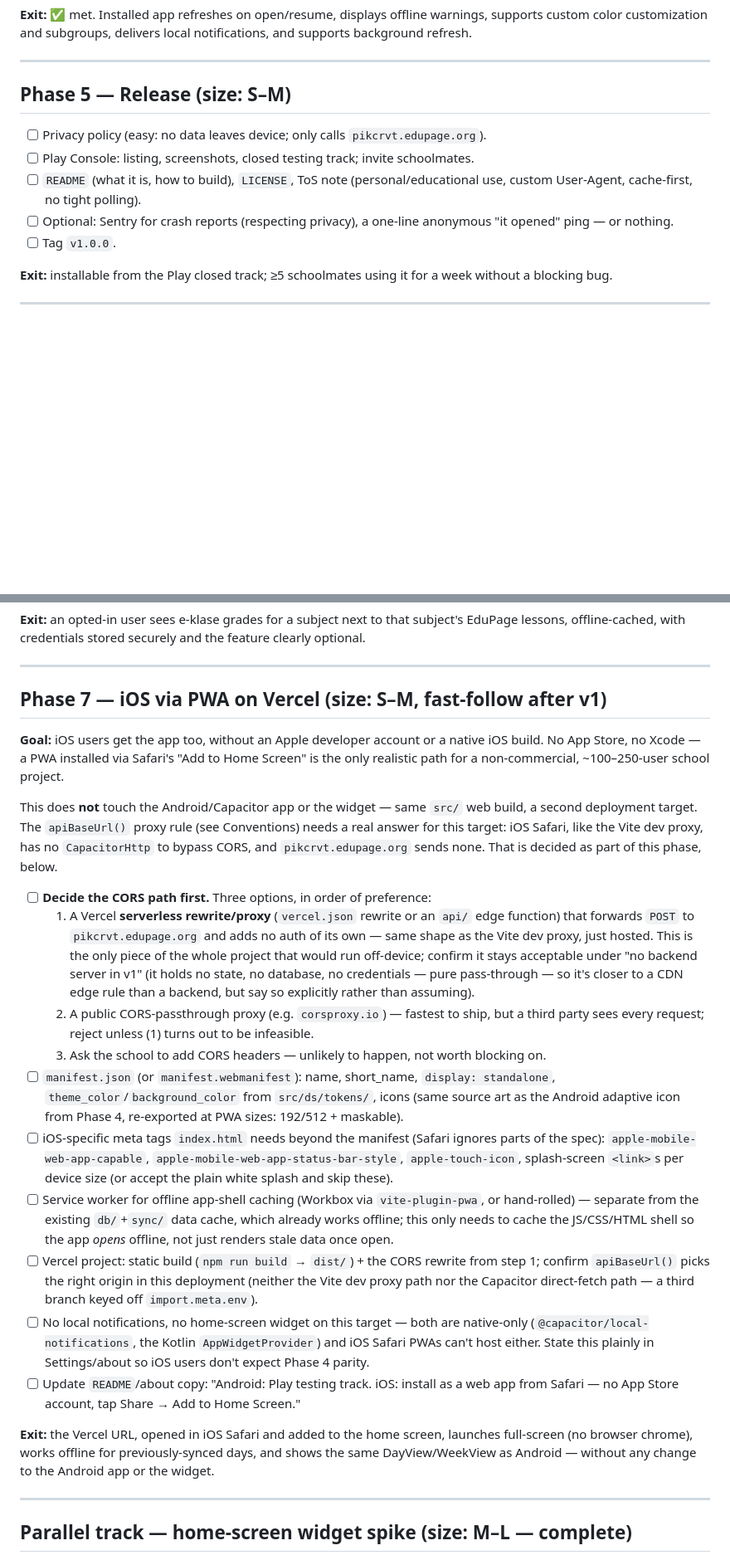
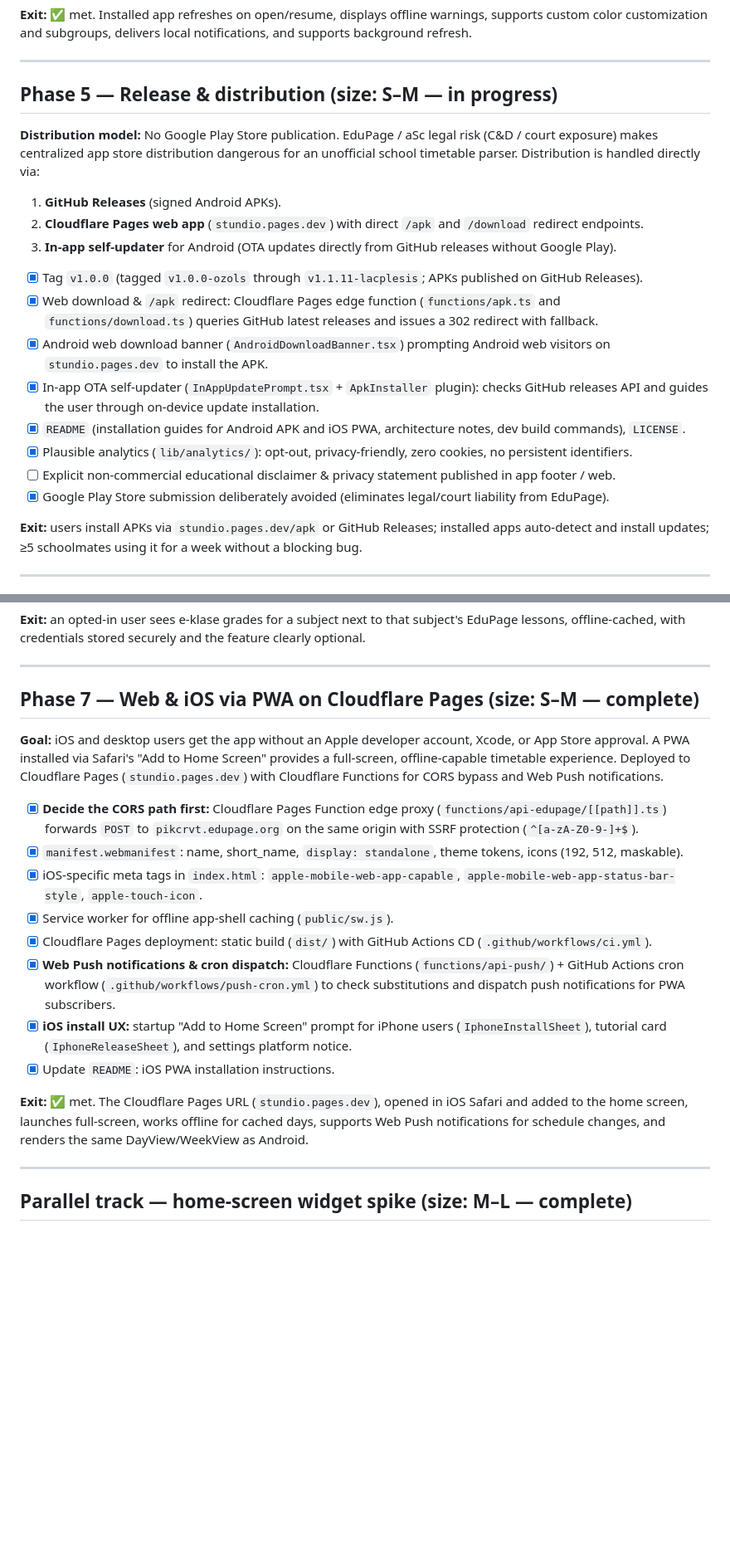
Before and after one commit to dmytropolizhai/stundio, a Markdown page: PLAN.md, 2 parts joined by grey strips. Shown at 83% size. Drawn GitHub-style; blank space fills up the shorter version.

Commit message:
docs(plan): update roadmap for Cloudflare Pages, GitHub releases, and no-Play-Store distribution

```diff
--- a/PLAN.md
+++ b/PLAN.md
@@ -219,16 +224,26 @@ color customization and subgroups, delivers local notifications, and supports ba
 
 ---
 
-## Phase 5 — Release  (size: S–M)
+## Phase 5 — Release & distribution  (size: S–M — in progress)
 
-- [ ] Privacy policy (easy: no data leaves device; only calls `pikcrvt.edupage.org`).
-- [ ] Play Console: listing, screenshots, closed testing track; invite schoolmates.
-- [ ] `README` (what it is, how to build), `LICENSE`, ToS note (personal/educational use,
-      custom User-Agent, cache-first, no tight polling).
-- [ ] Optional: Sentry for crash reports (respecting privacy), a one-line anonymous "it opened" ping — or nothing.
-- [ ] Tag `v1.0.0`.
+**Distribution model:** No Google Play Store publication. EduPage / aSc legal risk (C&D / court exposure)
+makes centralized app store distribution dangerous for an unofficial school timetable parser.
+Distribution is handled directly via:
+1. **GitHub Releases** (signed Android APKs).
+2. **Cloudflare Pages web app** (`stundio.pages.dev`) with direct `/apk` and `/download` redirect endpoints.
+3. **In-app self-updater** for Android (OTA updates directly from GitHub releases without Google Play).
 
-**Exit:** installable from the Play closed track; ≥5 schoolmates using it for a week without a blocking bug.
+- [x] Tag `v1.0.0` (tagged `v1.0.0-ozols` through `v1.1.11-lacplesis`; APKs published on GitHub Releases).
+- [x] Web download & `/apk` redirect: Cloudflare Pages edge function (`functions/apk.ts` and `functions/download.ts`)
+      queries GitHub latest releases and issues a 302 redirect with fallback.
+- [x] Android web download banner (`AndroidDownloadBanner.tsx`) prompting Android web visitors on `stundio.pages.dev` to install the APK.
+- [x] In-app OTA self-updater (`InAppUpdatePrompt.tsx` + `ApkInstaller` plugin): checks GitHub releases API and guides the user through on-device update installation.
+- [x] `README` (installation guides for Android APK and iOS PWA, architecture notes, dev build commands), `LICENSE`.
+- [x] Plausible analytics (`lib/analytics/`): opt-out, privacy-friendly, zero cookies, no persistent identifiers.
+- [ ] Explicit non-commercial educational disclaimer & privacy statement published in app footer / web.
+- [x] Google Play Store submission deliberately avoided (eliminates legal/court liability from EduPage).
+
+**Exit:** users install APKs via `stundio.pages.dev/apk` or GitHub Releases; installed apps auto-detect and install updates; ≥5 schoolmates using it for a week without a blocking bug.
 
 ---
 
@@ -274,50 +289,27 @@ lessons, offline-cached, with credentials stored securely and the feature clearl
 
 ---
 
-## Phase 7 — iOS via PWA on Vercel  (size: S–M, fast-follow after v1)
+## Phase 7 — Web & iOS via PWA on Cloudflare Pages  (size: S–M — complete)
 
-**Goal:** iOS users get the app too, without an Apple developer account or a native iOS build.
-No App Store, no Xcode — a PWA installed via Safari's "Add to Home Screen" is the only realistic
-path for a non-commercial, ~100–250-user school project.
+**Goal:** iOS and desktop users get the app without an Apple developer account, Xcode, or App Store approval.
+A PWA installed via Safari's "Add to Home Screen" provides a full-screen, offline-capable timetable experience.
+Deployed to Cloudflare Pages (`stundio.pages.dev`) with Cloudflare Functions for CORS bypass and Web Push notifications.
 
-This does **not** touch the Android/Capacitor app or the widget — same `src/` web build, a second
-deployment target. The `apiBaseUrl()` proxy rule (see Conventions) needs a real answer for this
-target: iOS Safari, like the Vite dev proxy, has no `CapacitorHttp` to bypass CORS, and
-`pikcrvt.edupage.org` sends none. That is decided as part of this phase, below.
+- [x] **Decide the CORS path first:** Cloudflare Pages Function edge proxy (`functions/api-edupage/[[path]].ts`)
+      forwards `POST` to `pikcrvt.edupage.org` on the same origin with SSRF protection (`^[a-zA-Z0-9-]+$`).
+- [x] `manifest.webmanifest`: name, short_name, `display: standalone`, theme tokens, icons (192, 512, maskable).
+- [x] iOS-specific meta tags in `index.html`: `apple-mobile-web-app-capable`, `apple-mobile-web-app-status-bar-style`,
+      `apple-touch-icon`.
+- [x] Service worker for offline app-shell caching (`public/sw.js`).
+- [x] Cloudflare Pages deployment: static build (`dist/`) with GitHub Actions CD (`.github/workflows/ci.yml`).
+- [x] **Web Push notifications & cron dispatch:** Cloudflare Functions (`functions/api-push/`) + GitHub Actions
+      cron workflow (`.github/workflows/push-cron.yml`) to check substitutions and dispatch push notifications for PWA subscribers.
+- [x] **iOS install UX:** startup "Add to Home Screen" prompt for iPhone users (`IphoneInstallSheet`), tutorial card (`IphoneReleaseSheet`), and settings platform notice.
+- [x] Update `README`: iOS PWA installation instructions.
 
-- [ ] **Decide the CORS path first.** Three options, in order of preference:
-  1. A Vercel **serverless rewrite/proxy** (`vercel.json` rewrite or an `api/` edge function) that
-     forwards `POST` to `pikcrvt.edupage.org` and adds no auth of its own — same shape as the Vite
-     dev proxy, just hosted. This is the only piece of the whole project that would run off-device;
-     confirm it stays acceptable under "no backend server in v1" (it holds no state, no database,
-     no credentials — pure pass-through — so it's closer to a CDN edge rule than a backend, but
-     say so explicitly rather than assuming).
-  2. A public CORS-passthrough proxy (e.g. `corsproxy.io`) — fastest to ship, but a third party
-     sees every request; reject unless (1) turns out to be infeasible.
-  3. Ask the school to add CORS headers — unlikely to happen, not worth blocking on.
-- [ ] `manifest.json` (or `manifest.webmanifest`): name, short_name, `display: standalone`,
-      `theme_color`/`background_color` from `src/ds/tokens/`, icons (same source art as the Android
-      adaptive icon from Phase 4, re-exported at PWA sizes: 192/512 + maskable).
-- [ ] iOS-specific meta tags `index.html` needs beyond the manifest (Safari ignores parts of the
-      spec): `apple-mobile-web-app-capable`, `apple-mobile-web-app-status-bar-style`,
-      `apple-touch-icon`, splash-screen `<link>`s per device size (or accept the plain white
-      splash and skip these).
-- [ ] Service worker for offline app-shell caching (Workbox via `vite-plugin-pwa`, or hand-rolled)
-      — separate from the existing `db/`+`sync/` data cache, which already works offline; this
-      only needs to cache the JS/CSS/HTML shell so the app *opens* offline, not just renders stale
-      data once open.
-- [ ] Vercel project: static build (`npm run build` → `dist/`) + the CORS rewrite from step 1;
-      confirm `apiBaseUrl()` picks the right origin in this deployment (neither the Vite dev proxy
-      path nor the Capacitor direct-fetch path — a third branch keyed off `import.meta.env`).
-- [ ] No local notifications, no home-screen widget on this target — both are native-only
-      (`@capacitor/local-notifications`, the Kotlin `AppWidgetProvider`) and iOS Safari PWAs can't
-      host either. State this plainly in Settings/about so iOS users don't expect Phase 4 parity.
-- [ ] Update `README`/about copy: "Android: Play testing track. iOS: install as a web app from
-      Safari — no App Store account, tap Share → Add to Home Screen."
-
-**Exit:** the Vercel URL, opened in iOS Safari and added to the home screen, launches full-screen
-(no browser chrome), works offline for previously-synced days, and shows the same DayView/WeekView
-as Android — without any change to the Android app or the widget.
+**Exit:** ✅ met. The Cloudflare Pages URL (`stundio.pages.dev`), opened in iOS Safari and added to the home screen,
+launches full-screen, works offline for cached days, supports Web Push notifications for schedule changes,
+and renders the same DayView/WeekView as Android.
 
 ---
 
```
Also changed, not shown: other parts of PLAN.md (+34 -26 lines).
